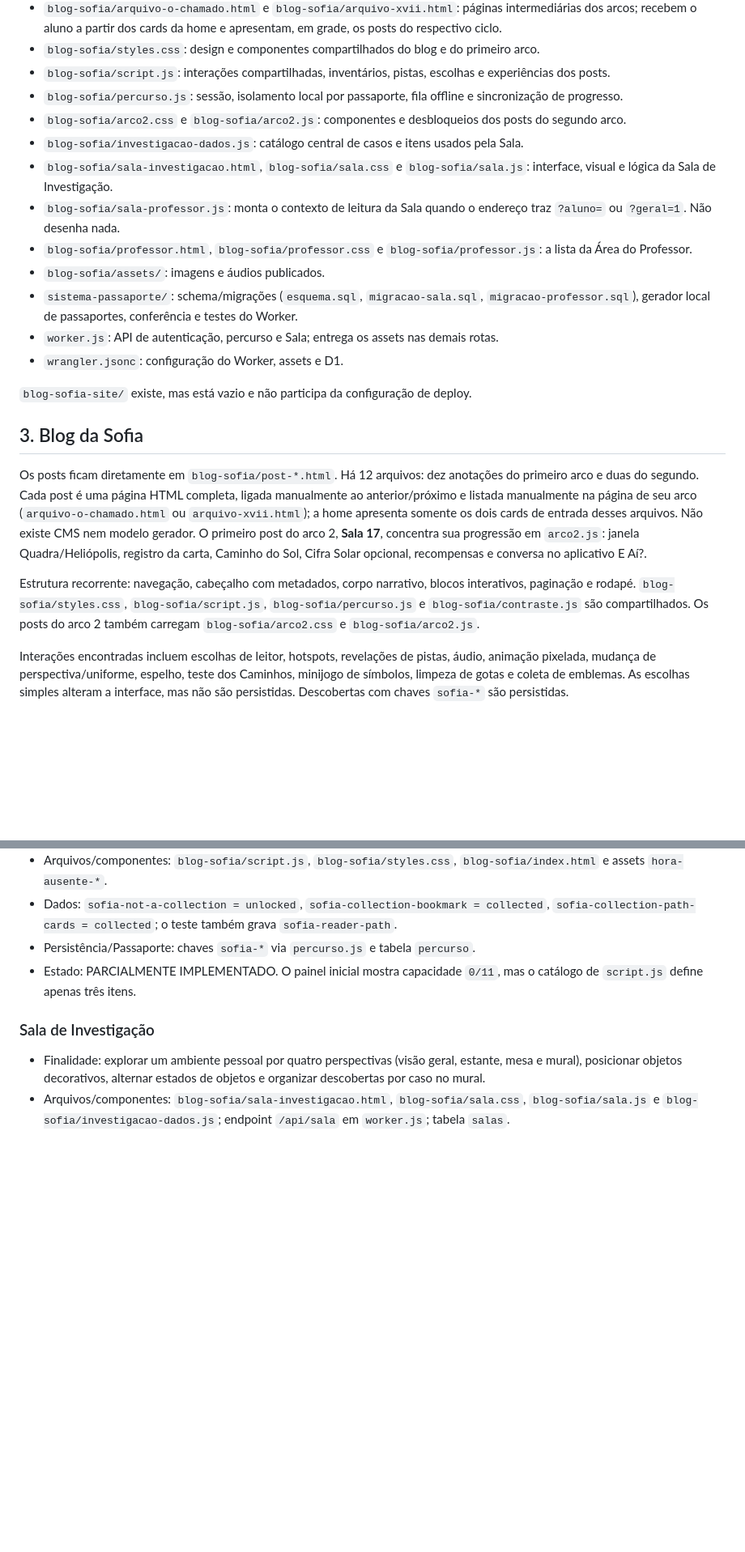
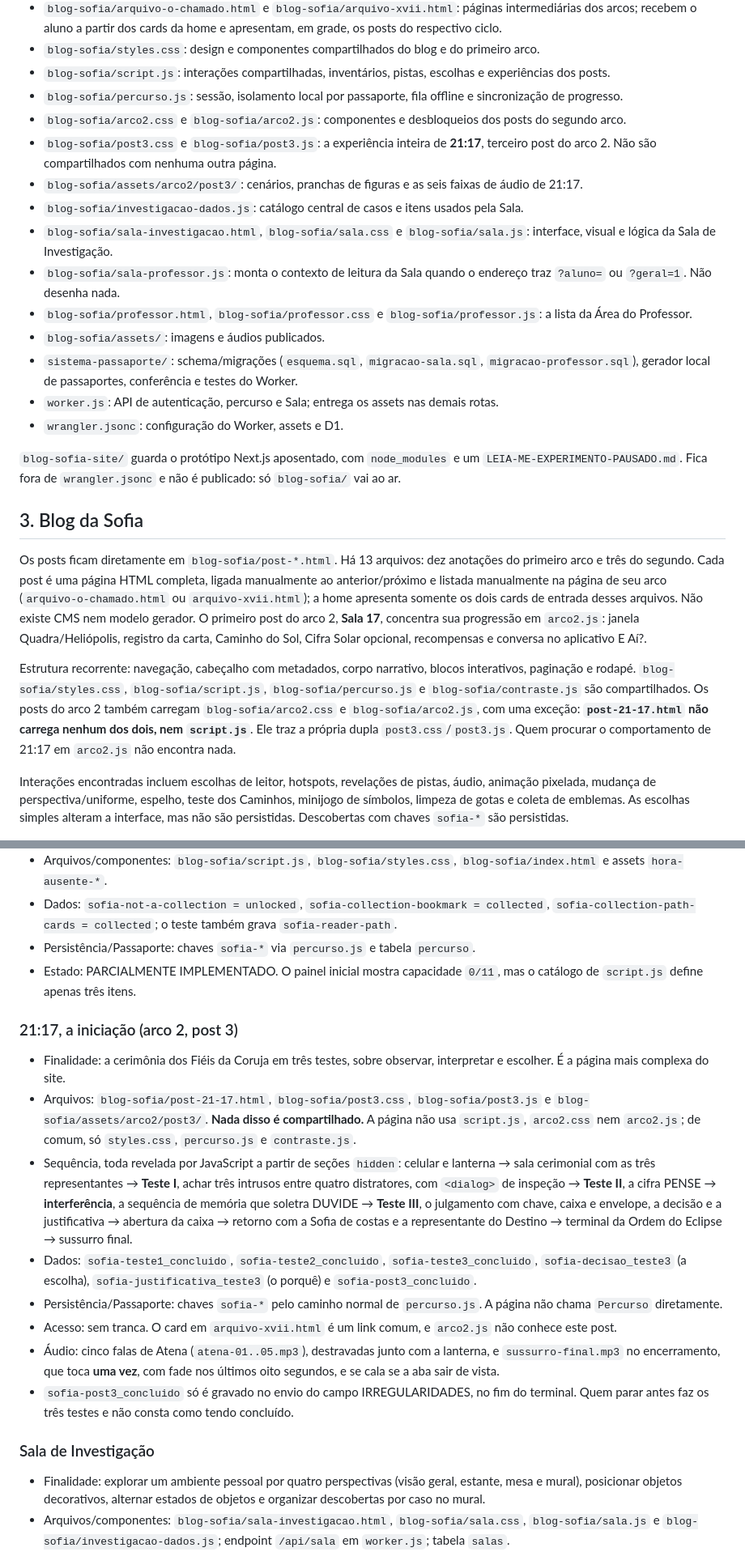
Before and after one commit to aamaralprof/fi-is-da-coruja, a Markdown page: docs/MAPA_DO_SITE.md, 2 parts joined by grey strips. Shown at 81% size. Drawn GitHub-style; blank space fills up the shorter version.

Commit message:
Põe 21:17 no mapa do site
O mapa parou em 15/09 e não mencionava o post 3 em lugar nenhum, nem o
arquivo, nem os três testes, nem o script. Quem abrisse o mapa para
entender o site não encontrava a página mais complexa dele.

O registro mais importante é o que o post 3 não é: ele não carrega
script.js, arco2.css nem arco2.js. Procurar o comportamento de 21:17 em
arco2.js, que é onde ele estaria em qualquer outro post do arco, não
devolve nada.

Ficam registradas também as três armadilhas que já custaram correção: as
pranchas de duas e três figuras só são recortadas sem deformar se a
caixa tiver a proporção da fração; os objetos do julgamento são
posicionados em porcentagem da altura do palco, por isso a observação é
irmã e não filha dele; e o TESTE IV nega duas vezes de propósito, com o
aviso que impede a leitora de parar ali.

E dois números que o mapa não tinha: são 13 posts, não 12, e o post 3
carrega 17,7 MB sem lazy.

De passagem, uma correção: o mapa dizia que blog-sofia-site/ está vazio.
Não está. Guarda o protótipo Next.js aposentado, com node_modules. Segue
fora do deploy, que era o ponto.

Co-Authored-By: Claude Opus 5 <noreply@anthropic.com>

```diff
--- a/docs/MAPA_DO_SITE.md
+++ b/docs/MAPA_DO_SITE.md
@@ -20,6 +20,8 @@ Aplicação web sem etapa de build: frontend estático em HTML, CSS e JavaScript
 - `blog-sofia/script.js`: interações compartilhadas, inventários, pistas, escolhas e experiências dos posts.
 - `blog-sofia/percurso.js`: sessão, isolamento local por passaporte, fila offline e sincronização de progresso.
 - `blog-sofia/arco2.css` e `blog-sofia/arco2.js`: componentes e desbloqueios dos posts do segundo arco.
+- `blog-sofia/post3.css` e `blog-sofia/post3.js`: a experiência inteira de **21:17**, terceiro post do arco 2. Não são compartilhados com nenhuma outra página.
+- `blog-sofia/assets/arco2/post3/`: cenários, pranchas de figuras e as seis faixas de áudio de 21:17.
 - `blog-sofia/investigacao-dados.js`: catálogo central de casos e itens usados pela Sala.
 - `blog-sofia/sala-investigacao.html`, `blog-sofia/sala.css` e `blog-sofia/sala.js`: interface, visual e lógica da Sala de Investigação.
 - `blog-sofia/sala-professor.js`: monta o contexto de leitura da Sala quando o endereço traz `?aluno=` ou `?geral=1`. Não desenha nada.
@@ -29,13 +31,13 @@ Aplicação web sem etapa de build: frontend estático em HTML, CSS e JavaScript
 - `worker.js`: API de autenticação, percurso e Sala; entrega os assets nas demais rotas.
 - `wrangler.jsonc`: configuração do Worker, assets e D1.
 
-`blog-sofia-site/` existe, mas está vazio e não participa da configuração de deploy.
+`blog-sofia-site/` guarda o protótipo Next.js aposentado, com `node_modules` e um `LEIA-ME-EXPERIMENTO-PAUSADO.md`. Fica fora de `wrangler.jsonc` e não é publicado: só `blog-sofia/` vai ao ar.
 
 ## 3. Blog da Sofia
 
-Os posts ficam diretamente em `blog-sofia/post-*.html`. Há 12 arquivos: dez anotações do primeiro arco e duas do segundo. Cada post é uma página HTML completa, ligada manualmente ao anterior/próximo e listada manualmente na página de seu arco (`arquivo-o-chamado.html` ou `arquivo-xvii.html`); a home apresenta somente os dois cards de entrada desses arquivos. Não existe CMS nem modelo gerador. O primeiro post do arco 2, **Sala 17**, concentra sua progressão em `arco2.js`: janela Quadra/Heliópolis, registro da carta, Caminho do Sol, Cifra Solar opcional, recompensas e conversa no aplicativo E Aí?.
+Os posts ficam diretamente em `blog-sofia/post-*.html`. Há 13 arquivos: dez anotações do primeiro arco e três do segundo. Cada post é uma página HTML completa, ligada manualmente ao anterior/próximo e listada manualmente na página de seu arco (`arquivo-o-chamado.html` ou `arquivo-xvii.html`); a home apresenta somente os dois cards de entrada desses arquivos. Não existe CMS nem modelo gerador. O primeiro post do arco 2, **Sala 17**, concentra sua progressão em `arco2.js`: janela Quadra/Heliópolis, registro da carta, Caminho do Sol, Cifra Solar opcional, recompensas e conversa no aplicativo E Aí?.
 
-Estrutura recorrente: navegação, cabeçalho com metadados, corpo narrativo, blocos interativos, paginação e rodapé. `blog-sofia/styles.css`, `blog-sofia/script.js`, `blog-sofia/percurso.js` e `blog-sofia/contraste.js` são compartilhados. Os posts do arco 2 também carregam `blog-sofia/arco2.css` e `blog-sofia/arco2.js`.
+Estrutura recorrente: navegação, cabeçalho com metadados, corpo narrativo, blocos interativos, paginação e rodapé. `blog-sofia/styles.css`, `blog-sofia/script.js`, `blog-sofia/percurso.js` e `blog-sofia/contraste.js` são compartilhados. Os posts do arco 2 também carregam `blog-sofia/arco2.css` e `blog-sofia/arco2.js`, com uma exceção: **`post-21-17.html` não carrega nenhum dos dois, nem `script.js`**. Ele traz a própria dupla `post3.css`/`post3.js`. Quem procurar o comportamento de 21:17 em `arco2.js` não encontra nada.
 
 Interações encontradas incluem escolhas de leitor, hotspots, revelações de pistas, áudio, animação pixelada, mudança de perspectiva/uniforme, espelho, teste dos Caminhos, minijogo de símbolos, limpeza de gotas e coleta de emblemas. As escolhas simples alteram a interface, mas não são persistidas. Descobertas com chaves `sofia-*` são persistidas.
 
@@ -82,6 +84,17 @@ Modais/painéis: Caderno de Pistas, Inventário da Missão, Coleção de Emblema
 - Dados: `sofia-not-a-collection = unlocked`, `sofia-collection-bookmark = collected`, `sofia-collection-path-cards = collected`; o teste também grava `sofia-reader-path`.
 - Persistência/Passaporte: chaves `sofia-*` via `percurso.js` e tabela `percurso`.
 - Estado: PARCIALMENTE IMPLEMENTADO. O painel inicial mostra capacidade `0/11`, mas o catálogo de `script.js` define apenas três itens.
+
+### 21:17, a iniciação (arco 2, post 3)
+
+- Finalidade: a cerimônia dos Fiéis da Coruja em três testes, sobre observar, interpretar e escolher. É a página mais complexa do site.
+- Arquivos: `blog-sofia/post-21-17.html`, `blog-sofia/post3.css`, `blog-sofia/post3.js` e `blog-sofia/assets/arco2/post3/`. **Nada disso é compartilhado.** A página não usa `script.js`, `arco2.css` nem `arco2.js`; de comum, só `styles.css`, `percurso.js` e `contraste.js`.
+- Sequência, toda revelada por JavaScript a partir de seções `hidden`: celular e lanterna → sala cerimonial com as três representantes → **Teste I**, achar três intrusos entre quatro distratores, com `<dialog>` de inspeção → **Teste II**, a cifra PENSE → **interferência**, a sequência de memória que soletra DUVIDE → **Teste III**, o julgamento com chave, caixa e envelope, a decisão e a justificativa → abertura da caixa → retorno com a Sofia de costas e a representante do Destino → terminal da Ordem do Eclipse → sussurro final.
+- Dados: `sofia-teste1_concluido`, `sofia-teste2_concluido`, `sofia-teste3_concluido`, `sofia-decisao_teste3` (a escolha), `sofia-justificativa_teste3` (o porquê) e `sofia-post3_concluido`.
+- Persistência/Passaporte: chaves `sofia-*` pelo caminho normal de `percurso.js`. A página não chama `Percurso` diretamente.
+- Acesso: sem tranca. O card em `arquivo-xvii.html` é um link comum, e `arco2.js` não conhece este post.
+- Áudio: cinco falas de Atena (`atena-01..05.mp3`), destravadas junto com a lanterna, e `sussurro-final.mp3` no encerramento, que toca **uma vez**, com fade nos últimos oito segundos, e se cala se a aba sair de vista.
+- `sofia-post3_concluido` só é gravado no envio do campo IRREGULARIDADES, no fim do terminal. Quem parar antes faz os três testes e não consta como tendo concluído.
 
 ### Sala de Investigação
 
```
Also changed, not shown: other parts of docs/MAPA_DO_SITE.md (+9 -1 lines).
